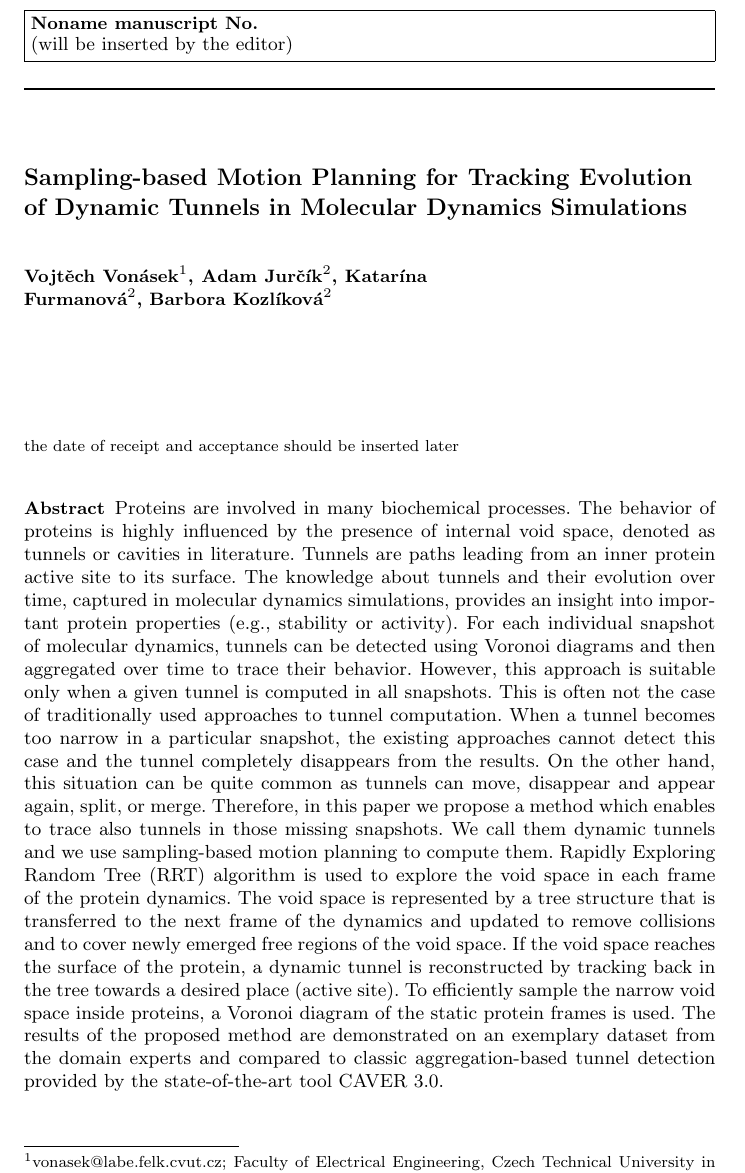
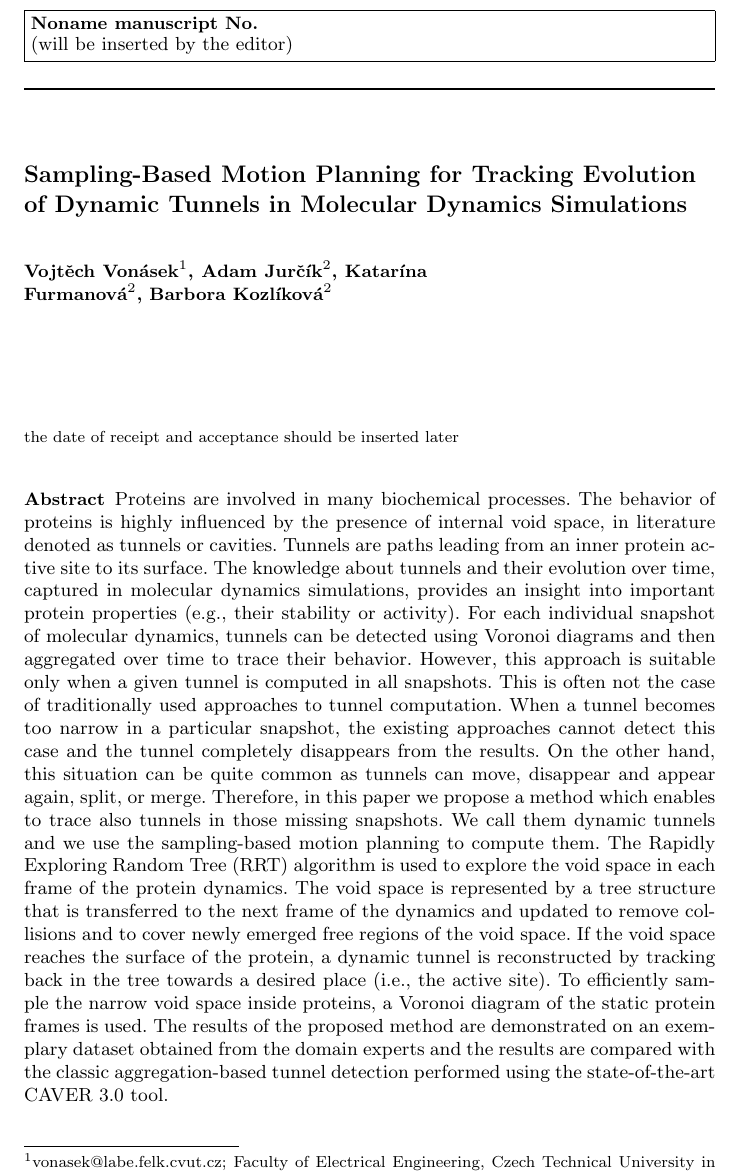
Before and after one commit to xkozlik/romoco, a LaTeX paper (paper.tex): part of page 1 of 25, cut so that both start at the same text. Compiled offline with pdfLaTeX.

Commit message:
BK - abstract done

```diff
--- a/paper.tex
+++ b/paper.tex
@@ -21,7 +21,7 @@
 \SetKwInput{KwData}{Global params.}
 
 \title{
-    Sampling-based Motion Planning for Tracking Evolution of Dynamic Tunnels in Molecular Dynamics Simulations
+    Sampling-Based Motion Planning for Tracking Evolution of Dynamic Tunnels in Molecular Dynamics Simulations
 %   Tunnel detection in protein structures using sampling-based motion planning  % title from conference paper
 }
 
@@ -104,23 +104,22 @@ Czech Republic
 
 \begin{abstract}
 Proteins are involved in many biochemical processes.
-The behavior of proteins is highly influenced by the presence of internal void space, denoted as tunnels or cavities in literature.
+The behavior of proteins is highly influenced by the presence of internal void space, in literature denoted as tunnels or cavities.
 Tunnels are paths leading from an inner protein active site to its surface.
 The knowledge about tunnels and their evolution over time, captured in molecular dynamics simulations, provides an insight into important protein properties
-(e.g., stability or activity).
+(e.g., their stability or activity).
 For each individual snapshot of molecular dynamics, tunnels can be detected using Voronoi diagrams and then aggregated over time to trace their behavior.
 However, this approach is suitable only when a given tunnel is computed in all snapshots.
 This is often not the case of traditionally used approaches to tunnel computation.
 When a tunnel becomes too narrow in a particular snapshot, the existing approaches cannot detect this case and the tunnel completely disappears from the results.
 On the other hand, this situation can be quite common as tunnels can move, disappear and appear again, split, or merge.
 Therefore, in this paper we propose a method which enables to trace also tunnels in those missing snapshots.
-We call them dynamic tunnels and we use sampling-based motion planning to compute them.
-Rapidly Exploring Random Tree (RRT) algorithm is used to explore the void space in each frame of the protein dynamics.
+We call them dynamic tunnels and we use the sampling-based motion planning to compute them.
+The Rapidly Exploring Random Tree (RRT) algorithm is used to explore the void space in each frame of the protein dynamics.
 The void space is represented by a tree structure that is transferred to the next frame of the dynamics and updated to remove collisions and to cover newly emerged free regions of the void space.
-If the void space reaches the surface of the protein, a dynamic tunnel is reconstructed by tracking back in the tree towards a desired place (active site).
+If the void space reaches the surface of the protein, a dynamic tunnel is reconstructed by tracking back in the tree towards a desired place (i.e., the active site).
 To efficiently sample the narrow void space inside proteins, a Voronoi diagram of the static protein frames is used.
-The results of the proposed method are demonstrated on an exemplary dataset from the domain experts and compared to classic aggregation-based tunnel detection
-provided by the state-of-the-art tool CAVER 3.0.
+The results of the proposed method are demonstrated on an exemplary dataset obtained from the domain experts and the results are compared with the classic aggregation-based tunnel detection performed using the state-of-the-art CAVER 3.0 tool.
 \end{abstract}
 
 
```
